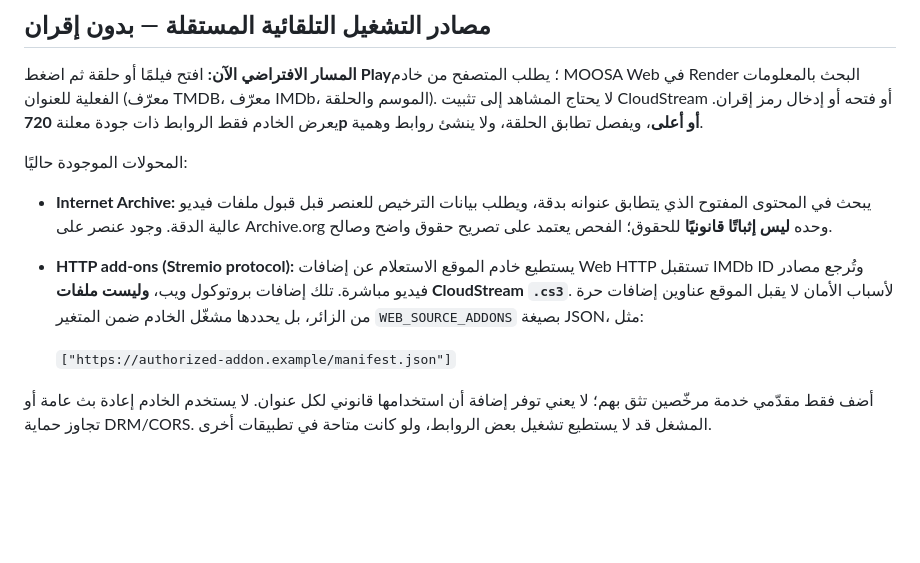
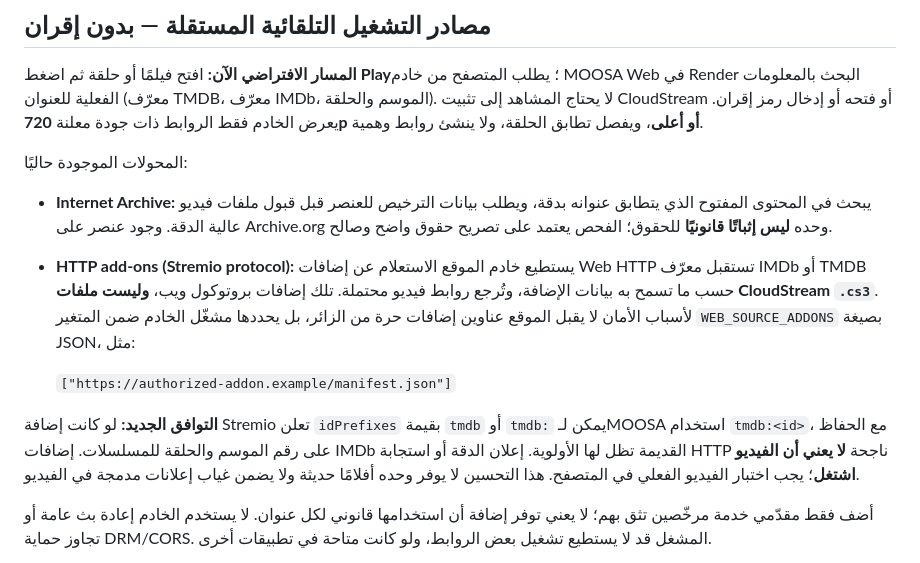
Before and after one commit to MooOsa1/MOOSA-CloudStream, a Markdown page: MOOSAWeb/README_AR.md, the part around the change. Drawn GitHub-style; blank space fills up the shorter version.

Commit message:
docs(ar): explain Stremio TMDB-prefix support and media playback verification limits

```diff
--- a/MOOSAWeb/README_AR.md
+++ b/MOOSAWeb/README_AR.md
@@ -80,9 +80,11 @@ node --env-file=.env server.mjs
 
 المحولات الموجودة حاليًا:
 - **Internet Archive:** يبحث في المحتوى المفتوح الذي يتطابق عنوانه بدقة، ويطلب بيانات الترخيص للعنصر قبل قبول ملفات فيديو عالية الدقة. وجود عنصر على Archive.org وحده **ليس إثباتًا قانونيًا** للحقوق؛ الفحص يعتمد على تصريح حقوق واضح وصالح.
-- **HTTP add-ons (Stremio protocol):** يستطيع خادم الموقع الاستعلام عن إضافات Web HTTP تستقبل IMDb ID وتُرجع مصادر فيديو مباشرة. تلك إضافات بروتوكول ويب، **وليست ملفات CloudStream `.cs3`**. لأسباب الأمان لا يقبل الموقع عناوين إضافات حرة من الزائر، بل يحددها مشغّل الخادم ضمن المتغير `WEB_SOURCE_ADDONS` بصيغة JSON، مثل:
+- **HTTP add-ons (Stremio protocol):** يستطيع خادم الموقع الاستعلام عن إضافات Web HTTP تستقبل معرّف IMDb أو TMDB حسب ما تسمح به بيانات الإضافة، وتُرجع روابط فيديو محتملة. تلك إضافات بروتوكول ويب، **وليست ملفات CloudStream `.cs3`**. لأسباب الأمان لا يقبل الموقع عناوين إضافات حرة من الزائر، بل يحددها مشغّل الخادم ضمن المتغير `WEB_SOURCE_ADDONS` بصيغة JSON، مثل:
 
   `["https://authorized-addon.example/manifest.json"]`
+
+**التوافق الجديد:** لو كانت إضافة Stremio تعلن `idPrefixes` بقيمة `tmdb` أو `tmdb:` يمكن لـMOOSA استخدام `tmdb:<id>`، مع الحفاظ على رقم الموسم والحلقة للمسلسلات. إضافات IMDb القديمة تظل لها الأولوية. إعلان الدقة أو استجابة HTTP ناجحة **لا يعني أن الفيديو اشتغل**؛ يجب اختبار الفيديو الفعلي في المتصفح. هذا التحسين لا يوفر وحده أفلامًا حديثة ولا يضمن غياب إعلانات مدمجة في الفيديو.
 
 أضف فقط مقدّمي خدمة مرخّصين تثق بهم؛ لا يعني توفر إضافة أن استخدامها قانوني لكل عنوان. لا يستخدم الخادم إعادة بث عامة أو تجاوز حماية DRM/CORS. المشغل قد لا يستطيع تشغيل بعض الروابط، ولو كانت متاحة في تطبيقات أخرى.
 
```
